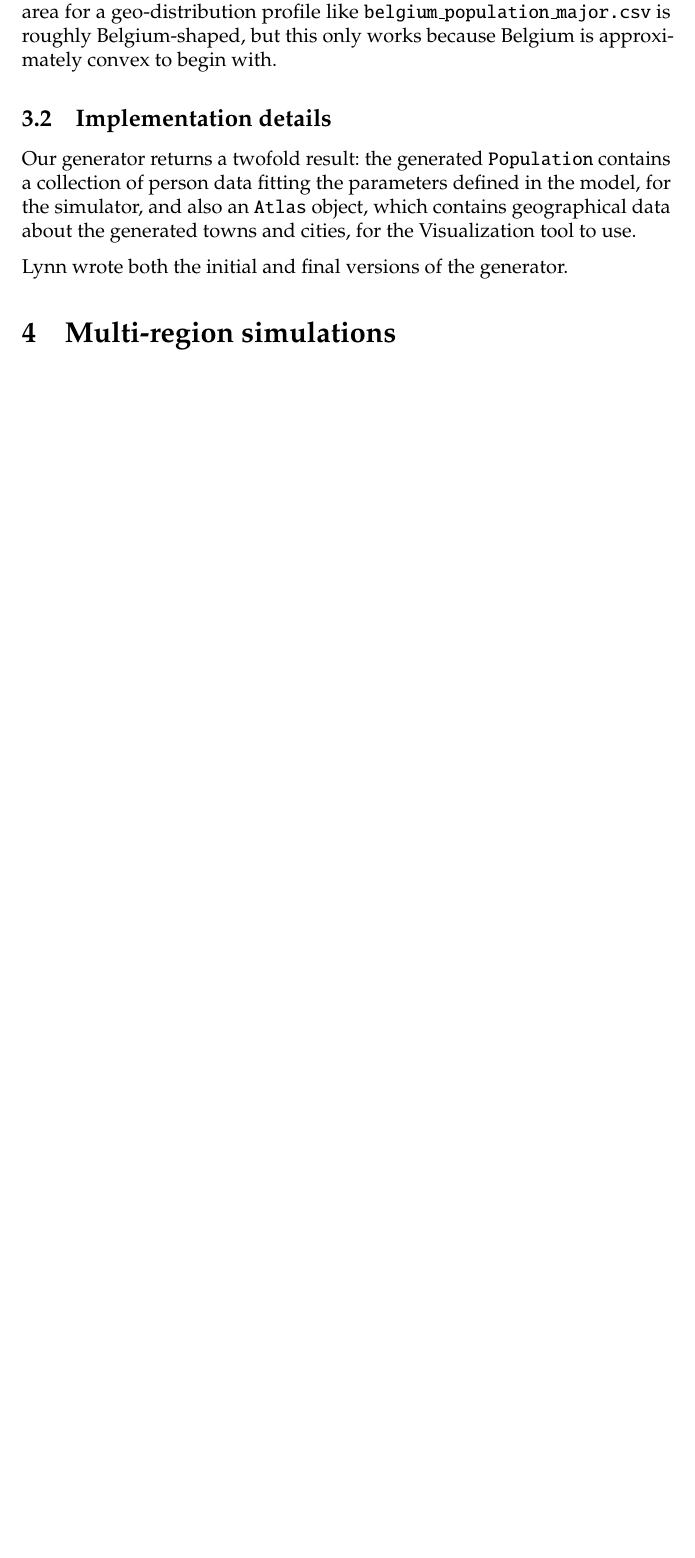
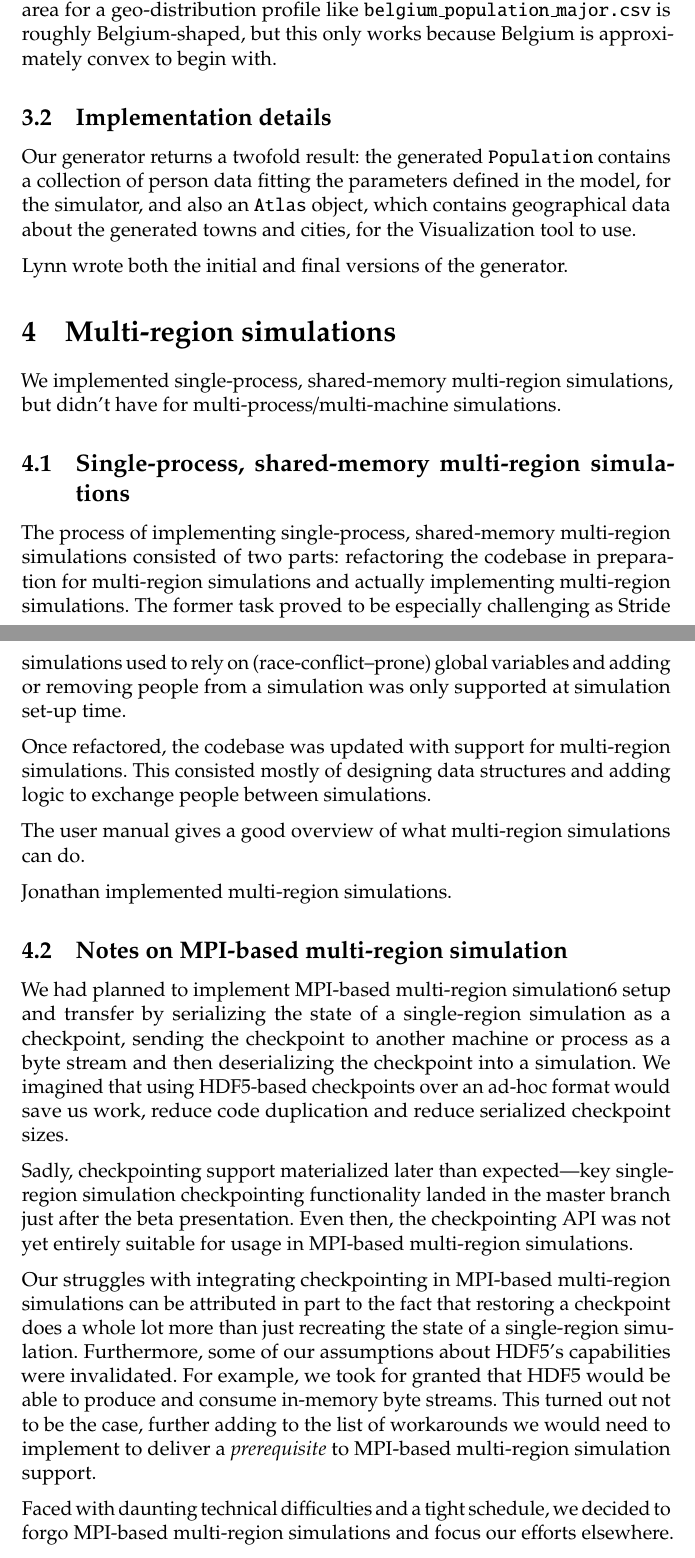
Before and after one commit to jonathanvdc/bachelorproef, a LaTeX document (src/doc/project_report/final-report.tex): part of page 6 of 7 before the commit and two parts of pages 6 and 7 of 9 after it, the two joined at a grey line, cut so that both start at the same text, the shorter picture padded with empty space. Compiled offline with pdfLaTeX.

Commit message:
Discuss multi-region simulations in the report

```diff
--- a/src/doc/project_report/final-report.tex
+++ b/src/doc/project_report/final-report.tex
@@ -112,7 +114,28 @@ Our generator returns a twofold result: the generated \texttt{Population} contai
 Lynn wrote both the initial and final versions of the generator.
 
 \section{Multi-region simulations}
-% TODO
+
+We implemented single-process, shared-memory multi-region simulations, but didn't have for multi-process/multi-machine simulations.
+
+\subsection{Single-process, shared-memory multi-region simulations}
+
+The process of implementing single-process, shared-memory multi-region simulations consisted of two parts: refactoring the codebase in preparation for multi-region simulations and actually implementing multi-region simulations. The former task proved to be especially challenging as Stride simulations used to rely on (race-conflict--prone) global variables and adding or removing people from a simulation was only supported at simulation set-up time.
+
+Once refactored, the codebase was updated with support for multi-region simulations. This consisted mostly of designing data structures and adding logic to exchange people between simulations.
+
+The user manual gives a good overview of what multi-region simulations can do.
+
+Jonathan implemented multi-region simulations.
+
+\subsection{Notes on MPI-based multi-region simulation}
+
+We had planned to implement MPI-based multi-region simulation6 setup and transfer by serializing the state of a single-region simulation as a checkpoint, sending the checkpoint to another machine or process as a byte stream and then deserializing the checkpoint into a simulation. We imagined that using HDF5-based checkpoints over an ad-hoc format would save us work, reduce code duplication and reduce serialized checkpoint sizes.
+
+Sadly, checkpointing support materialized later than expected---key single-region simulation checkpointing functionality landed in the master branch just after the beta presentation. Even then, the checkpointing API was not yet entirely suitable for usage in MPI-based multi-region simulations.
+
+Our struggles with integrating checkpointing in MPI-based multi-region simulations can be attributed in part to the fact that restoring a checkpoint does a whole lot more than just recreating the state of a single-region simulation. Furthermore, some of our assumptions about HDF5's capabilities were invalidated. For example, we took for granted that HDF5 would be able to produce and consume in-memory byte streams. This turned out not to be the case, further adding to the list of workarounds we would need to implement to deliver a \emph{prerequisite} to MPI-based multi-region simulation support.
+
+Faced with daunting technical difficulties and a tight schedule, we decided to forgo MPI-based multi-region simulations and focus our efforts elsewhere.
 
 \section{Visualization tool}
 % TODO
```
Also changed, not shown: src/doc/project_report/final-report.tex (2 more changed lines).
